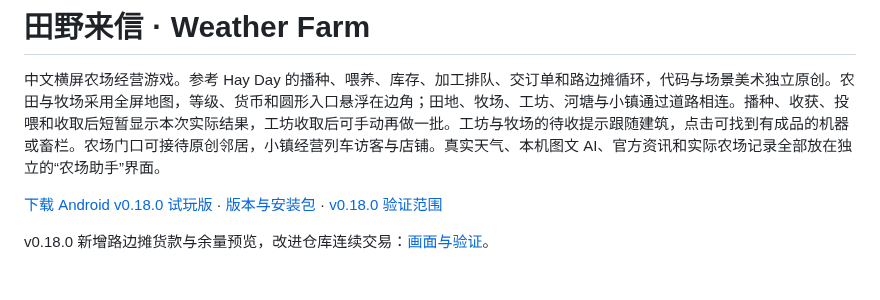
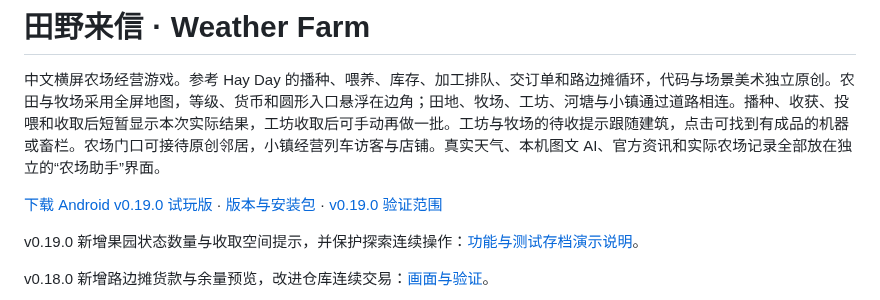
Before and after one commit to schlapiadeziel-rgb/weather-farm-mobile, a Markdown page: README.md, the part around the change. Rendered like a GitHub page; blank space fills up the shorter version.

Commit message:
Release v0.19.0 with orchard states and current-state exploration actions

```diff
--- a/README.md
+++ b/README.md
@@ -2,7 +2,9 @@
 
 中文横屏农场经营游戏。参考 Hay Day 的播种、喂养、库存、加工排队、交订单和路边摊循环，代码与场景美术独立原创。农田与牧场采用全屏地图，等级、货币和圆形入口悬浮在边角；田地、牧场、工坊、河塘与小镇通过道路相连。播种、收获、投喂和收取后短暂显示本次实际结果，工坊收取后可手动再做一批。工坊与牧场的待收提示跟随建筑，点击可找到有成品的机器或畜栏。农场门口可接待原创邻居，小镇经营列车访客与店铺。真实天气、本机图文 AI、官方资讯和实际农场记录全部放在独立的“农场助手”界面。
 
-[下载 Android v0.18.0 试玩版](https://github.com/schlapiadeziel-rgb/weather-farm-mobile/releases/tag/v0.18.0) · [版本与安装包](https://github.com/schlapiadeziel-rgb/weather-farm-mobile/releases) · [v0.18.0 验证范围](docs/validation-v0.18.md)
+[下载 Android v0.19.0 试玩版](https://github.com/schlapiadeziel-rgb/weather-farm-mobile/releases/tag/v0.19.0) · [版本与安装包](https://github.com/schlapiadeziel-rgb/weather-farm-mobile/releases) · [v0.19.0 验证范围](docs/validation-v0.19.md)
+
+v0.19.0 新增果园状态数量与收取空间提示，并保护探索连续操作：[功能与测试存档演示说明](docs/exploration-status.md)。
 
 v0.18.0 新增路边摊货款与余量预览，改进仓库连续交易：[画面与验证](docs/roadside-preview.md)。
 
```
Also changed, not shown: docs/exploration-status.md (added, +19 -0 lines), docs/release-notes.md (+10 -10 lines), docs/validation-v0.19.md (added, +7 -0 lines), docs/exploration-status.png (added), 5 other files.
